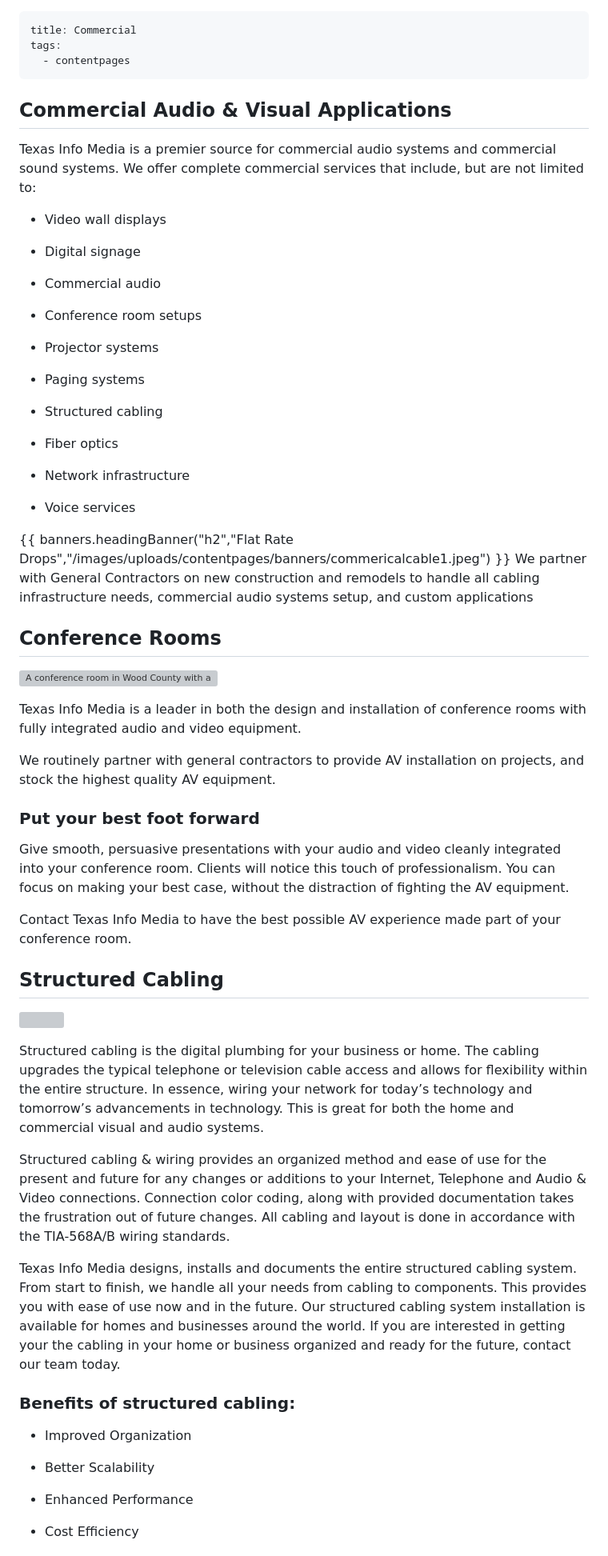
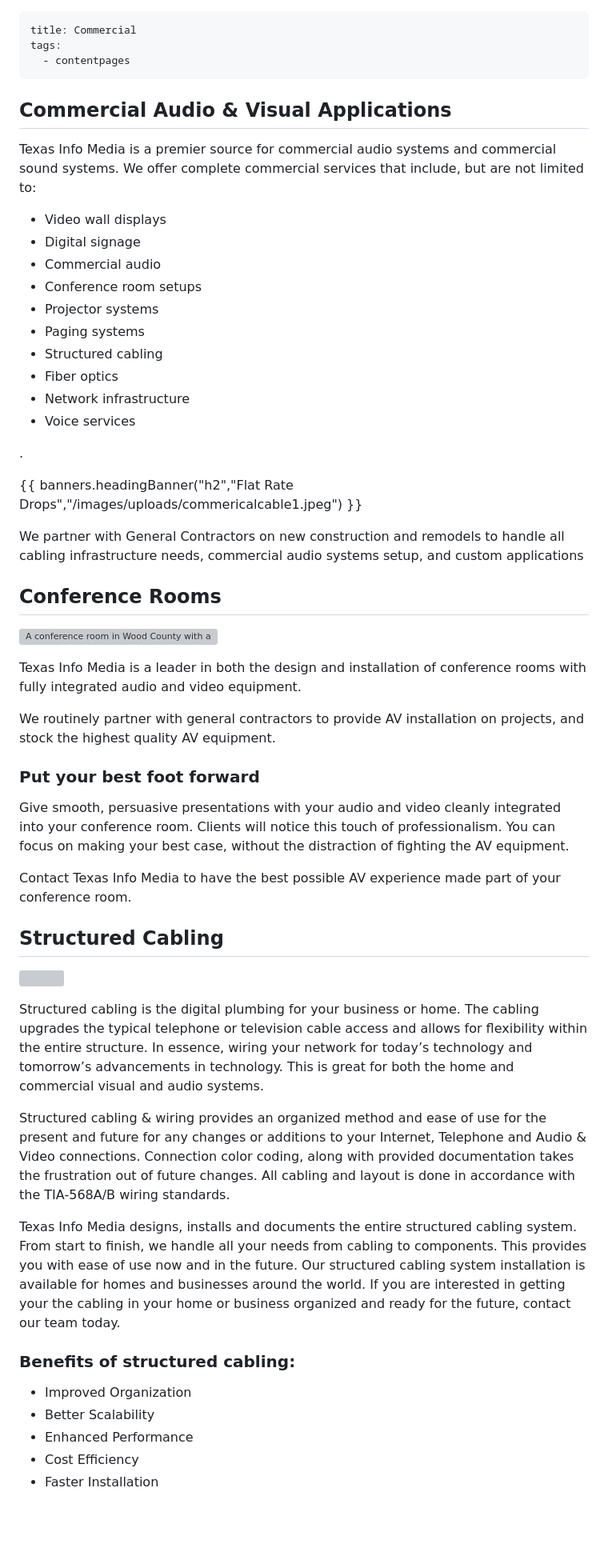
Before and after one commit to Moto42/etgra-erzgebirge, a Markdown page: src/pages/commercial.md, the part around one of its changes. Shown at 80% size. Rendered like a GitHub page; blank space fills up the shorter version; grey boxes are pictures that could not be loaded.

Commit message:
automated changes from decap

```diff
--- a/src/pages/commercial.md
+++ b/src/pages/commercial.md
@@ -3,77 +3,53 @@ title: Commercial
 tags:
   - contentpages
 ---
-
 ## Commercial Audio & Visual Applications
-
 
 Texas Info Media is a premier source for commercial audio systems and commercial sound systems. We offer complete commercial services that include, but are not limited to:
 
+* Video wall displays
+* Digital signage
+* Commercial audio
+* Conference room setups
+* Projector systems
+* Paging systems
+* Structured cabling
+* Fiber optics
+* Network infrastructure
+* Voice services
 
-- Video wall displays
+.
 
-- Digital signage
+{{ banners.headingBanner("h2","Flat Rate Drops","/images/uploads/commericalcable1.jpeg") }}
 
-- Commercial audio
-
-- Conference room setups
-
-- Projector systems
-
-- Paging systems
-
-- Structured cabling
-
-- Fiber optics
-
-- Network infrastructure
-
-- Voice services
-
-{{ banners.headingBanner("h2","Flat Rate Drops","/images/uploads/contentpages/banners/commericalcable1.jpeg") }}
 We partner with General Contractors on new construction and remodels to handle all cabling infrastructure needs, commercial audio systems setup, and custom applications
 
 ## Conference Rooms
 
-
 ![A conference room in Wood County with a long table and wall mounted display](/images/uploads/woodcounty.jpg)
-
 
 Texas Info Media is a leader in both the design and installation of conference rooms with fully integrated audio and video equipment.
 
-
 We routinely partner with general contractors to provide AV installation on projects, and stock the highest quality AV equipment.
-
 
 ### Put your best foot forward
 
-
 Give smooth, persuasive presentations with your audio and video cleanly integrated into your conference room. Clients will notice this touch of professionalism. You can focus on making your best case, without the distraction of fighting the AV equipment.
-
-
 
 Contact Texas Info Media to have the best possible AV experience made part of your conference room.
 
 ## Structured Cabling
 
-
 ![](/images/uploads/tidycables.jpg)
-
 
 Structured cabling is the digital plumbing for your business or home. The cabling upgrades the typical telephone or television cable access and allows for flexibility within the entire structure. In essence, wiring your network for today’s technology and tomorrow’s advancements in technology. This is great for both the home and commercial visual and audio systems.
 
-
 Structured cabling & wiring provides an organized method and ease of use for the present and future for any changes or additions to your Internet, Telephone and Audio & Video connections. Connection color coding, along with provided documentation takes the frustration out of future changes. All cabling and layout is done in accordance with the TIA-568A/B wiring standards.
-
 
 Texas Info Media designs, installs and documents the entire structured cabling system. From start to finish, we handle all your needs from cabling to components. This provides you with ease of use now and in the future. Our structured cabling system installation is available for homes and businesses around the world. If you are interested in getting your the cabling in your home or business organized and ready for the future, contact our team today.
 
-
 ### Benefits of structured cabling:
 
-
 * Improved Organization
-
 * Better Scalability
-
 * Enhanced Performance
```
Also changed, not shown: other parts of src/pages/commercial.md (+4 -15 lines).
